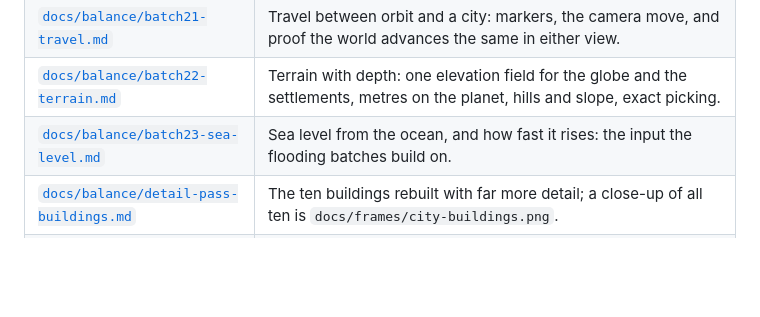
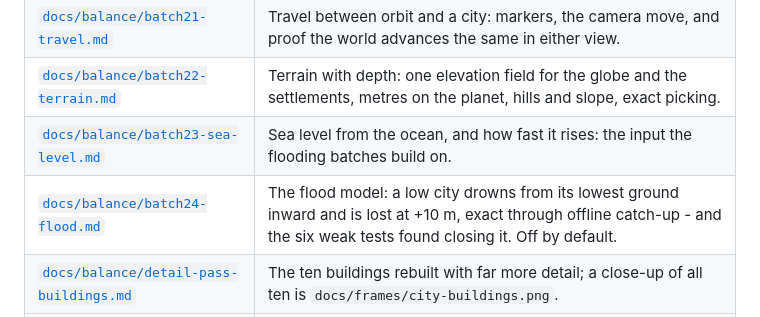
Before and after one commit to gabrielebolognese/Terraform, a Markdown page: README.md, the part around the change. GitHub-like rendering; blank space fills up the shorter version.

Commit message:
Batch 24 complete: the flood model, headless
Co-Authored-By: Claude Opus 5.5 (1M context) <noreply@anthropic.com>

```diff
--- a/README.md
+++ b/README.md
@@ -41,6 +41,7 @@ that state.
 | [`docs/balance/batch21-travel.md`](docs/balance/batch21-travel.md) | Travel between orbit and a city: markers, the camera move, and proof the world advances the same in either view. |
 | [`docs/balance/batch22-terrain.md`](docs/balance/batch22-terrain.md) | Terrain with depth: one elevation field for the globe and the settlements, metres on the planet, hills and slope, exact picking. |
 | [`docs/balance/batch23-sea-level.md`](docs/balance/batch23-sea-level.md) | Sea level from the ocean, and how fast it rises: the input the flooding batches build on. |
+| [`docs/balance/batch24-flood.md`](docs/balance/batch24-flood.md) | The flood model: a low city drowns from its lowest ground inward and is lost at +10 m, exact through offline catch-up - and the six weak tests found closing it. Off by default. |
 | [`docs/balance/detail-pass-buildings.md`](docs/balance/detail-pass-buildings.md) | The ten buildings rebuilt with far more detail; a close-up of all ten is `docs/frames/city-buildings.png`. |
 | [`docs/balance/detail-pass-lod.md`](docs/balance/detail-pass-lod.md) | Three levels of detail, so a zoomed-out metropolis stays smooth, and loose rocks on open ground. |
 | [`docs/balance/detail-pass-roads.md`](docs/balance/detail-pass-roads.md) | Roads, connection points and rovers: a building runs only when its network holds a producer of what it draws. |
```
Also changed, not shown: BUILD_PLAN.md (+13 -6 lines), docs/balance/batch24-flood.md (added, +112 -0 lines).
